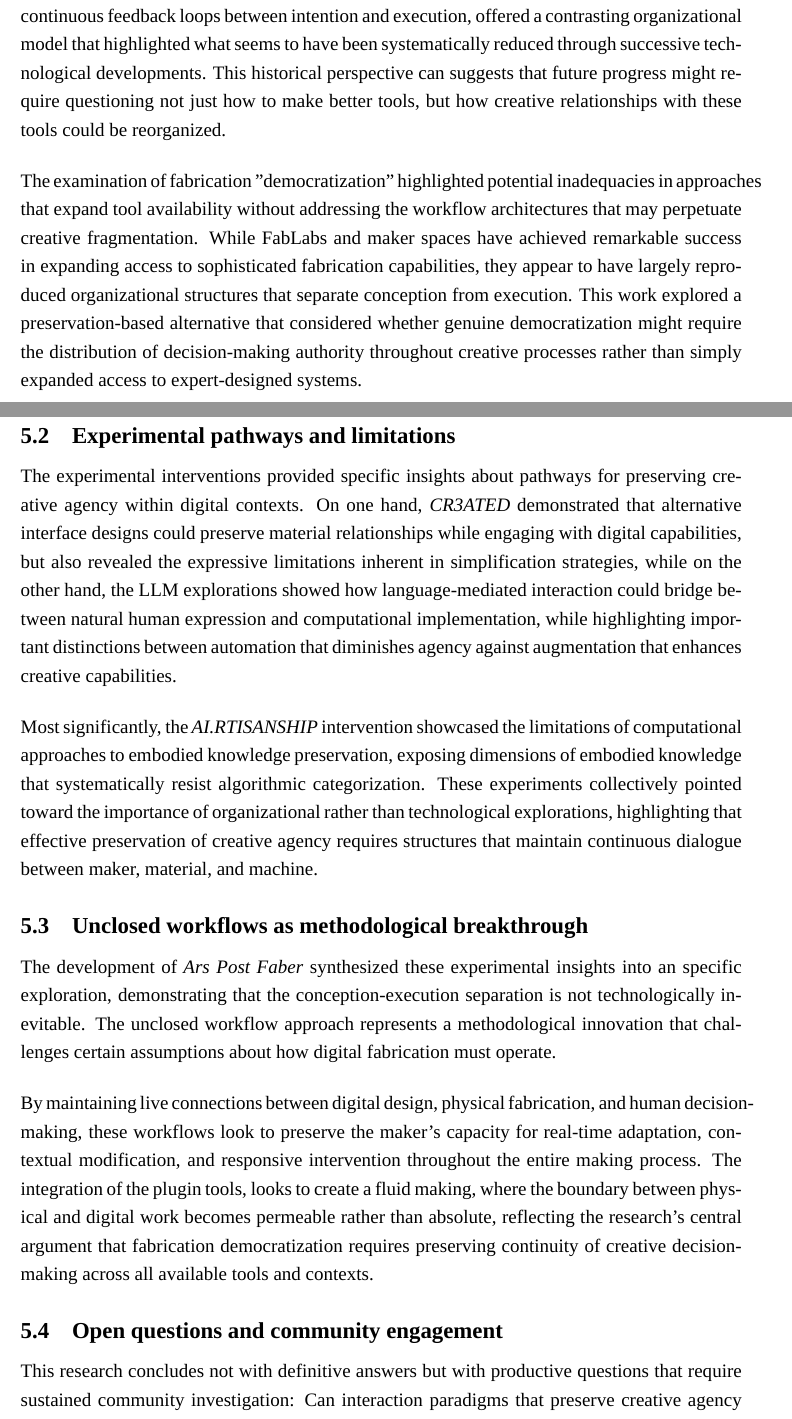
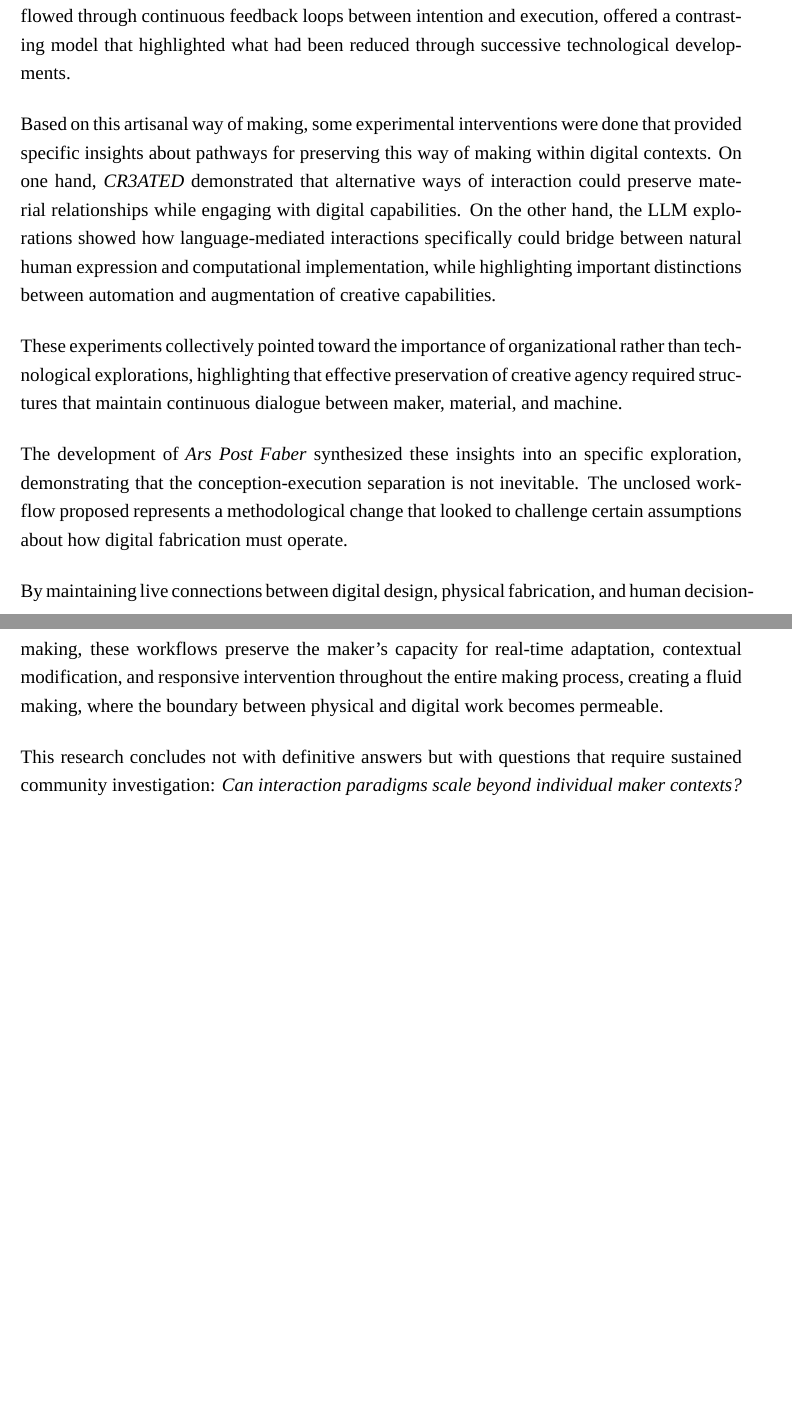
Before and after one commit to jmuozan/ArsPostFaber-Thesis, a LaTeX document (main.tex, which reads content/chapter5.tex): two parts of pages 74 and 75 of 132 before the commit and two parts of pages 74 and 75 of 131 after it, joined at a grey line, cut so that both start at the same text, the shorter picture padded with empty space. Compiled offline with LuaLaTeX; a missing font is replaced by an installed copy or a similar font.

Commit message:
chapter 5 revised

```diff
--- a/content/chapter5.tex
+++ b/content/chapter5.tex
@@ -38,35 +34,27 @@ The historical trajectory traced through this work suggests that the challenges
 
 \vspace{0.5cm}
 
-This analysis indicated that the current distributed agency model might represent a choice rather than an inevitability. The craftsperson's unified agency, where creative authority flowed through continuous feedback loops between intention and execution, offered a contrasting organizational model that highlighted what seems to have been systematically reduced through successive technological developments. This historical perspective can suggests that future progress might require questioning not just how to make better tools, but how creative relationships with these tools could be reorganized.
+The historical trajectory traced through this work suggested that the challenges facing contemporary digital fabrication may be more organizational than technological. The industrial separation of conception from execution that Harry Braverman identified appears to continue manifesting itself in digital workflows through CAD/CAM systems, but this separation, might represent a choice rather than an inevitability. The craftsperson's unified agency, where creative authority flowed through continuous feedback loops between intention and execution, offered a contrasting model that highlighted what had been reduced through successive technological developments.
 
 \vspace{0.5cm}
 
-The examination of fabrication "democratization" highlighted potential inadequacies in approaches that expand tool availability without addressing the workflow architectures that may perpetuate creative fragmentation. While FabLabs and maker spaces have achieved remarkable success in expanding access to sophisticated fabrication capabilities, they appear to have largely reproduced organizational structures that separate conception from execution. This work explored a preservation-based alternative that considered whether genuine democratization might require the distribution of decision-making authority throughout creative processes rather than simply expanded access to expert-designed systems.
-
-\section{Experimental pathways and limitations}
-
-The experimental interventions provided specific insights about pathways for preserving creative agency within digital contexts. On one hand, \textit{CR3ATED} demonstrated that alternative interface designs could preserve material relationships while engaging with digital capabilities, but also revealed the expressive limitations inherent in simplification strategies, while on the other hand, the LLM explorations showed how language-mediated interaction could bridge between natural human expression and computational implementation, while highlighting important distinctions between automation that diminishes agency against augmentation that enhances creative capabilities.
+Based on this artisanal way of making, some experimental interventions were done that provided specific insights about pathways for preserving this way of making within digital contexts. On one hand, \textit{CR3ATED} demonstrated that alternative ways of interaction could preserve material relationships while engaging with digital capabilities. On the other hand, the LLM explorations showed how language-mediated interactions specifically could bridge between natural human expression and computational implementation, while highlighting important distinctions between automation and augmentation of creative capabilities.
 
 \vspace{0.5cm}
 
-Most significantly, the \textit{AI.RTISANSHIP} intervention showcased the limitations of computational approaches to embodied knowledge preservation, exposing dimensions of embodied knowledge that systematically resist algorithmic categorization. These experiments collectively pointed toward the importance of organizational rather than technological explorations, highlighting that effective preservation of creative agency requires structures that maintain continuous dialogue between maker, material, and machine.
-
-\section{Unclosed workflows as methodological breakthrough}
-
-The development of \textit{Ars Post Faber} synthesized these experimental insights into an specific exploration, demonstrating that the conception-execution separation is not technologically inevitable. The unclosed workflow approach represents a methodological innovation that challenges certain assumptions about how digital fabrication must operate.
+These experiments collectively pointed toward the importance of organizational rather than technological explorations, highlighting that effective preservation of creative agency required structures that maintain continuous dialogue between maker, material, and machine.
 
 \vspace{0.5cm}
 
-By maintaining live connections between digital design, physical fabrication, and human decision-making, these workflows look to preserve the maker's capacity for real-time adaptation, contextual modification, and responsive intervention throughout the entire making process. The integration of the plugin tools, looks to create a fluid making, where the boundary between physical and digital work becomes permeable rather than absolute, reflecting the research's central argument that fabrication democratization requires preserving continuity of creative decision-making across all available tools and contexts.
-
-\section{Open questions and community engagement}
-
-This research concludes not with definitive answers but with productive questions that require sustained community investigation: Can interaction paradigms that preserve creative agency scale beyond individual maker contexts? Do alternative human-machine interaction approaches genuinely support the development of embodied knowledge, or do they create new forms of technological dependency? How might emerging technologies be deployed to support rather than eliminate creative agency within making processes?
+The development of \textit{Ars Post Faber} synthesized these insights into an specific exploration, demonstrating that the conception-execution separation is not inevitable. The unclosed workflow proposed represents a methodological change that looked to challenge certain assumptions about how digital fabrication must operate.
 
 \vspace{0.5cm}
 
-More importantly, How might we completely reimagine the relationship between humans and computational systems? What would digital fabrication look like if designed from the beginning to preserve rather than eliminate creative agency? How can we ensure that technological advancement enhances rather than diminishes human creative potential?
+By maintaining live connections between digital design, physical fabrication, and human decision-making, these workflows preserve the maker's capacity for real-time adaptation, contextual modification, and responsive intervention throughout the entire making process, creating a fluid making, where the boundary between physical and digital work becomes permeable.
+
+\vspace{0.5cm}
+
+This research concludes not with definitive answers but with questions that require sustained community investigation: \textit{Can interaction paradigms scale beyond individual maker contexts?} \textit{Do alternative human-machine interaction approaches genuinely support the expression of embodied knowledge, or do they create new forms of technological dependency?} \textit{How might emerging technologies be deployed to support creative agency within making processes?}
 
 \vspace{0.5cm}
 
```
Also changed, not shown: content/chapter5.tex (10 more changed lines).
